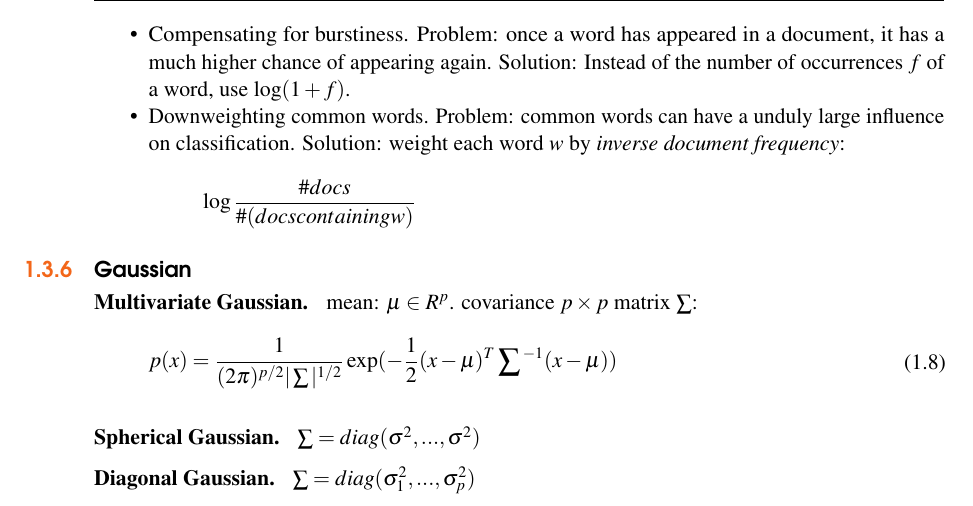
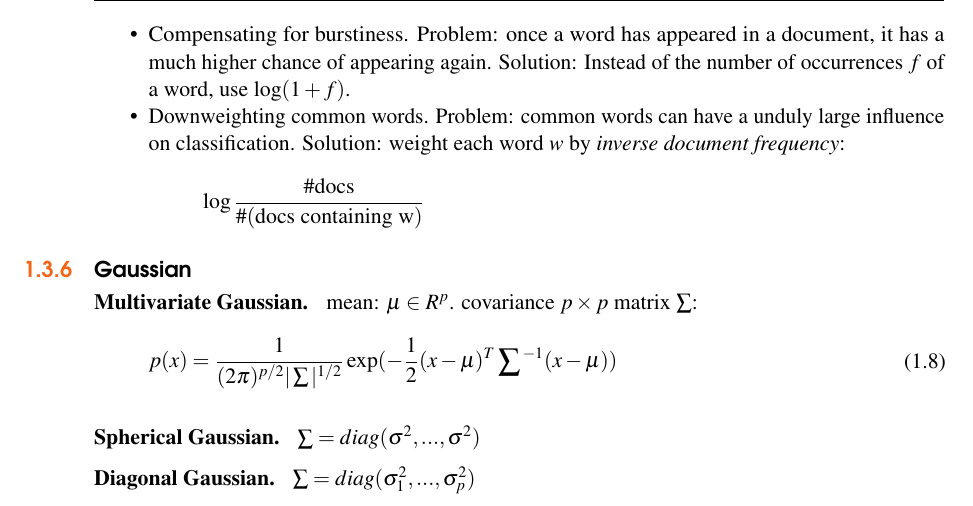
Before and after one commit to sai-bi/DailyNotes, a LaTeX book (tex/dailynotes.tex, which reads tex/feb.tex): part of page 9 of 9, cut so that both start at the same text. Compiled offline with pdfLaTeX.

Commit message:
add: 2-3

```diff
--- a/tex/feb.tex
+++ b/tex/feb.tex
@@ -186,7 +186,7 @@ To improve the performance, we may adopt the following heuristics:
 
 	\item Downweighting common words. Problem: common words can have a unduly large influence on classification. Solution: weight each word $w$ by \textit{inverse document frequency}:
 	\[
-		\log\frac{\# docs}{\#(docs containing w)}
+		\log\frac{\# \text{docs}}{\#(\text{docs containing w})}
 	\]
 \end{itemize}
 
```
